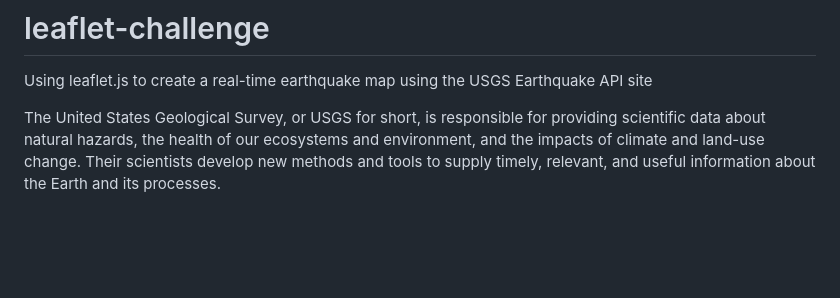
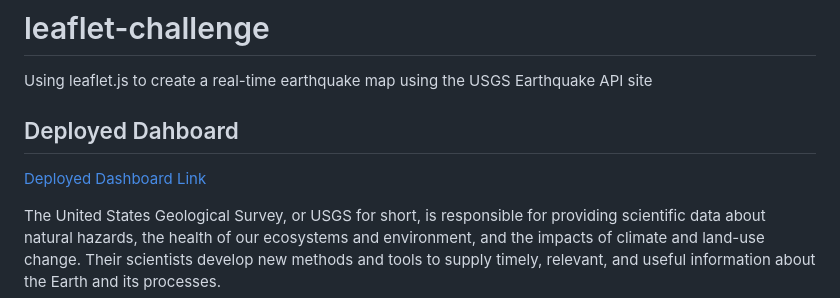
Before and after one commit to patibindu/leaflet-challenge, a Markdown page: README.md, the part around the change. Drawn GitHub-style; blank space fills up the shorter version.

Commit message:
update templates

```diff
--- a/README.md
+++ b/README.md
@@ -1,5 +1,8 @@
 # leaflet-challenge
 Using leaflet.js to create a real-time earthquake map using the USGS Earthquake API site
+
+## Deployed Dahboard
+[Deployed Dashboard Link](https://patibindu.github.io/leaflet-challenge/)
 
 The United States Geological Survey, or USGS for short, is responsible for providing scientific data about natural hazards, the health of our ecosystems and environment, and the impacts of climate and land-use change. Their scientists develop new methods and tools to supply timely, relevant, and useful information about the Earth and its processes.
 
```
